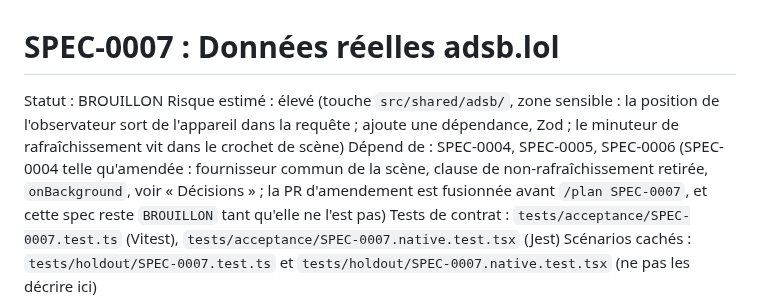
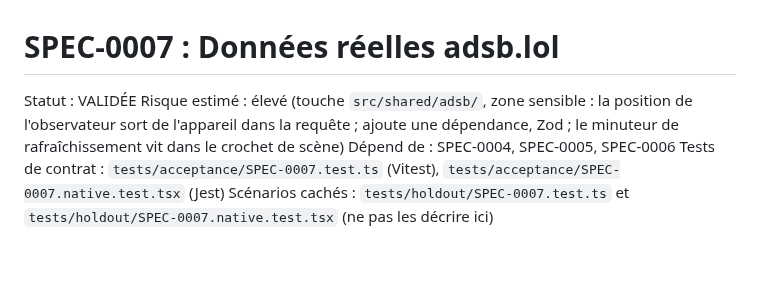
Before and after one commit to s4mf3nn/skyline, a Markdown page: specs/SPEC-0007-donnees-reelles/spec.md, the part around the change. Drawn GitHub-style; blank space fills up the shorter version.

Commit message:
docs(spec-0007): ligne « Dépend de » lisible et statut VALIDÉE
Co-Authored-By: Claude Sonnet 5.5 <noreply@anthropic.com>

```diff
--- a/specs/SPEC-0007-donnees-reelles/spec.md
+++ b/specs/SPEC-0007-donnees-reelles/spec.md
@@ -1,8 +1,8 @@
 # SPEC-0007 : Données réelles adsb.lol
 
-Statut : BROUILLON
+Statut : VALIDÉE
 Risque estimé : élevé (touche `src/shared/adsb/`, zone sensible : la position de l'observateur sort de l'appareil dans la requête ; ajoute une dépendance, Zod ; le minuteur de rafraîchissement vit dans le crochet de scène)
-Dépend de : SPEC-0004, SPEC-0005, SPEC-0006 (SPEC-0004 telle qu'amendée : fournisseur commun de la scène, clause de non-rafraîchissement retirée, `onBackground`, voir « Décisions » ; la PR d'amendement est fusionnée avant `/plan SPEC-0007`, et cette spec reste `BROUILLON` tant qu'elle ne l'est pas)
+Dépend de : SPEC-0004, SPEC-0005, SPEC-0006
 Tests de contrat : `tests/acceptance/SPEC-0007.test.ts` (Vitest), `tests/acceptance/SPEC-0007.native.test.tsx` (Jest)
 Scénarios cachés : `tests/holdout/SPEC-0007.test.ts` et `tests/holdout/SPEC-0007.native.test.tsx` (ne pas les décrire ici)
 
```
